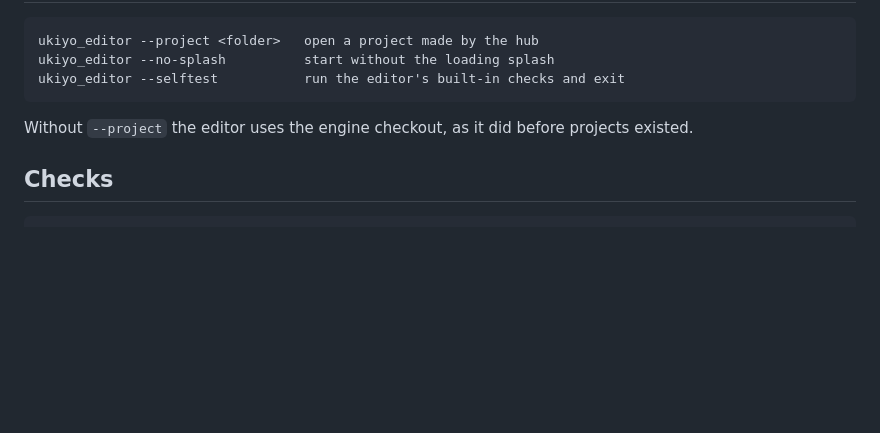
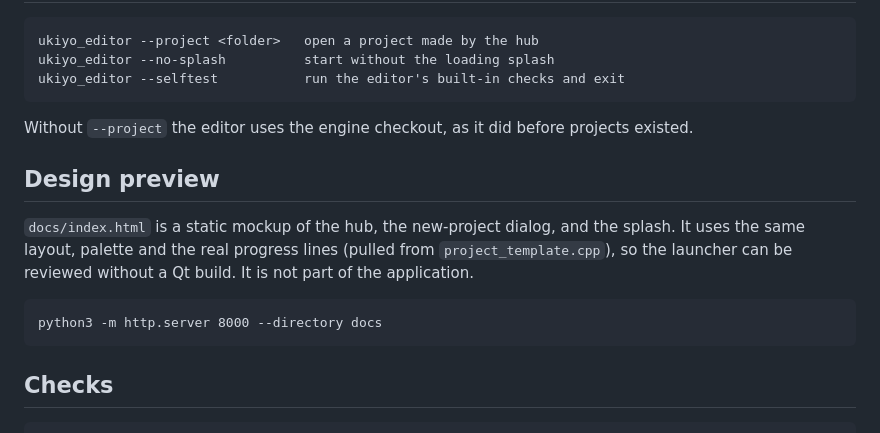
Before and after one commit to Jacinth-19/UkiyoEngine, a Markdown page: editor/HUB.md, the part around the change. GitHub-like rendering; blank space fills up the shorter version.

Commit message:
Add a static design preview of the hub and its splash
docs/index.html mirrors the hub's rail, project cards, template page, about page,
new-project dialog and the loading splash in plain HTML/CSS/JS, using the real
splash artwork and the progress lines from project_template.cpp. It is a design
preview only — the hub itself is the Qt target built by CMake.

Co-authored-by: arena-agent <297053741+arena-agent@users.noreply.github.com>

````diff
--- a/editor/HUB.md
+++ b/editor/HUB.md
@@ -70,6 +70,16 @@ ukiyo_editor --selftest           run the editor's built-in checks and exit
 
 Without `--project` the editor uses the engine checkout, as it did before projects existed.
 
+## Design preview
+
+`docs/index.html` is a static mockup of the hub, the new-project dialog, and the splash. It uses the
+same layout, palette and the real progress lines (pulled from `project_template.cpp`), so the
+launcher can be reviewed without a Qt build. It is not part of the application.
+
+```
+python3 -m http.server 8000 --directory docs
+```
+
 ## Checks
 
 ```
````
Also changed, not shown: docs/splash.png (added), 1 other file.
